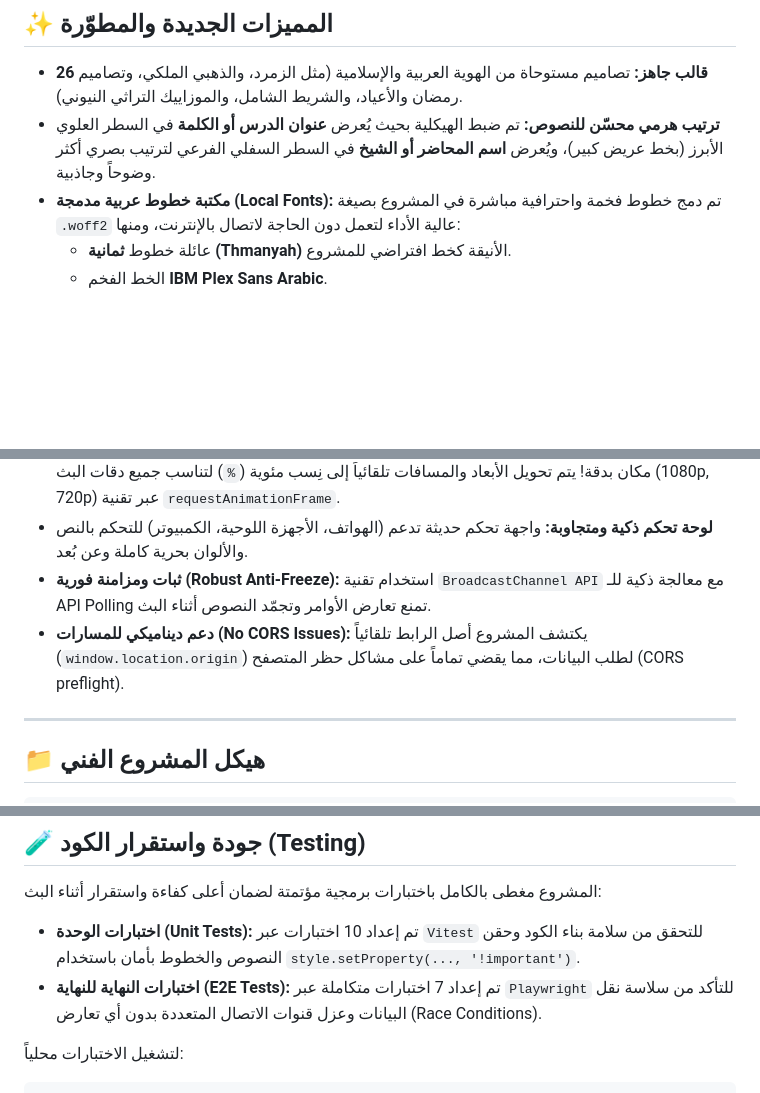
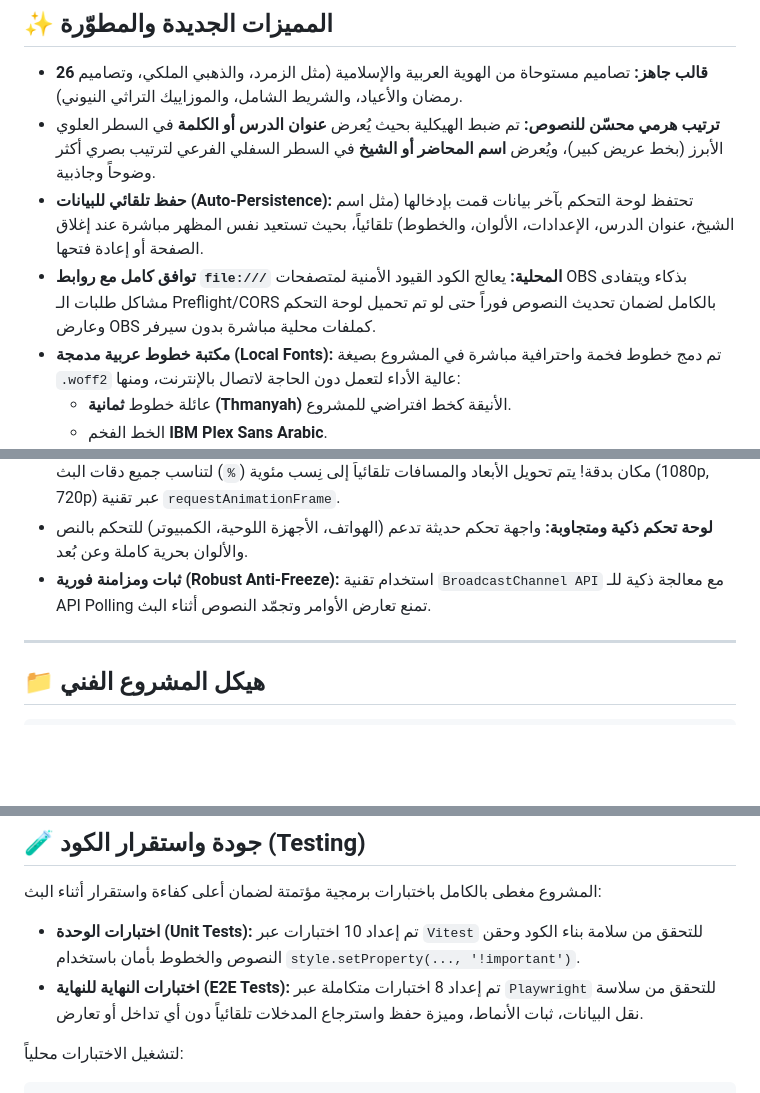
Before and after one commit to alhamodi/animated-lower-thirds, a Markdown page: README.md, 3 parts joined by grey strips. Rendered like a GitHub page; blank space fills up the shorter version.

Commit message:
docs: update README with persistence features and file:// compatibility details

```diff
--- a/README.md
+++ b/README.md
@@ -8,6 +8,8 @@
 
 * **26 قالب جاهز:** تصاميم مستوحاة من الهوية العربية والإسلامية (مثل الزمرد، والذهبي الملكي، وتصاميم رمضان والأعياد، والشريط الشامل، والموزاييك التراثي النيوني).
 * **ترتيب هرمي محسّن للنصوص:** تم ضبط الهيكلية بحيث يُعرض **عنوان الدرس أو الكلمة** في السطر العلوي الأبرز (بخط عريض كبير)، ويُعرض **اسم المحاضر أو الشيخ** في السطر السفلي الفرعي لترتيب بصري أكثر وضوحاً وجاذبية.
+* **حفظ تلقائي للبيانات (Auto-Persistence):** تحتفظ لوحة التحكم بآخر بيانات قمت بإدخالها (مثل اسم الشيخ، عنوان الدرس، الإعدادات، الألوان، والخطوط) تلقائياً، بحيث تستعيد نفس المظهر مباشرة عند إغلاق الصفحة أو إعادة فتحها.
+* **توافق كامل مع روابط `file:///` المحلية:** يعالج الكود القيود الأمنية لمتصفحات OBS بذكاء ويتفادى مشاكل طلبات الـ Preflight/CORS بالكامل لضمان تحديث النصوص فوراً حتى لو تم تحميل لوحة التحكم وعارض OBS كملفات محلية مباشرة بدون سيرفر.
 * **مكتبة خطوط عربية مدمجة (Local Fonts):** تم دمج خطوط فخمة واحترافية مباشرة في المشروع بصيغة `.woff2` عالية الأداء لتعمل دون الحاجة لاتصال بالإنترنت، ومنها:
   * عائلة خطوط **ثمانية (Thmanyah)** الأنيقة كخط افتراضي للمشروع.
   * الخط الفخم **IBM Plex Sans Arabic**.
@@ -16,7 +18,6 @@
 * **التنقل الحر (Drag & Drop):** اسحب الشريط بالماوس من شاشة المعاينة في لوحة التحكم لوضعه في أي مكان بدقة! يتم تحويل الأبعاد والمسافات تلقائياً إلى نِسب مئوية (`%`) لتناسب جميع دقات البث (1080p, 720p) عبر تقنية `requestAnimationFrame`.
 * **لوحة تحكم ذكية ومتجاوبة:** واجهة تحكم حديثة تدعم (الهواتف، الأجهزة اللوحية، الكمبيوتر) للتحكم بالنص والألوان بحرية كاملة وعن بُعد.
 * **ثبات ومزامنة فورية (Robust Anti-Freeze):** استخدام تقنية `BroadcastChannel API` مع معالجة ذكية للـ API Polling تمنع تعارض الأوامر وتجمّد النصوص أثناء البث.
-* **دعم ديناميكي للمسارات (No CORS Issues):** يكتشف المشروع أصل الرابط تلقائياً (`window.location.origin`) لطلب البيانات، مما يقضي تماماً على مشاكل حظر المتصفح (CORS preflight).
 
 ---
 
@@ -76,7 +77,7 @@ cd animated-lower-thirds
 المشروع مغطى بالكامل باختبارات برمجية مؤتمتة لضمان أعلى كفاءة واستقرار أثناء البث:
 
 * **اختبارات الوحدة (Unit Tests):** تم إعداد 10 اختبارات عبر `Vitest` للتحقق من سلامة بناء الكود وحقن النصوص والخطوط بأمان باستخدام `style.setProperty(..., '!important')`.
-* **اختبارات النهاية للنهاية (E2E Tests):** تم إعداد 7 اختبارات متكاملة عبر `Playwright` للتأكد من سلاسة نقل البيانات وعزل قنوات الاتصال المتعددة بدون أي تعارض (Race Conditions).
+* **اختبارات النهاية للنهاية (E2E Tests):** تم إعداد 8 اختبارات متكاملة عبر `Playwright` للتحقق من سلاسة نقل البيانات، ثبات الأنماط، وميزة حفظ واسترجاع المدخلات تلقائياً دون أي تداخل أو تعارض.
 
 لتشغيل الاختبارات محلياً:
 
```
